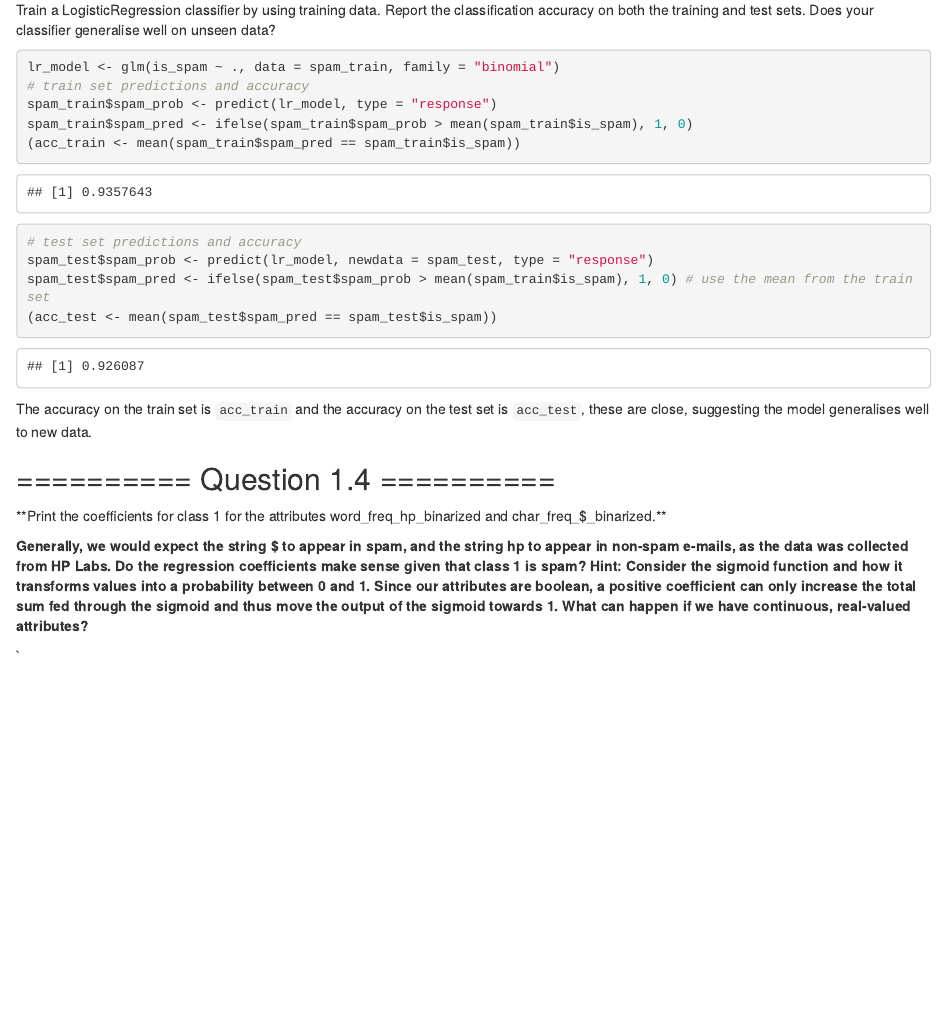
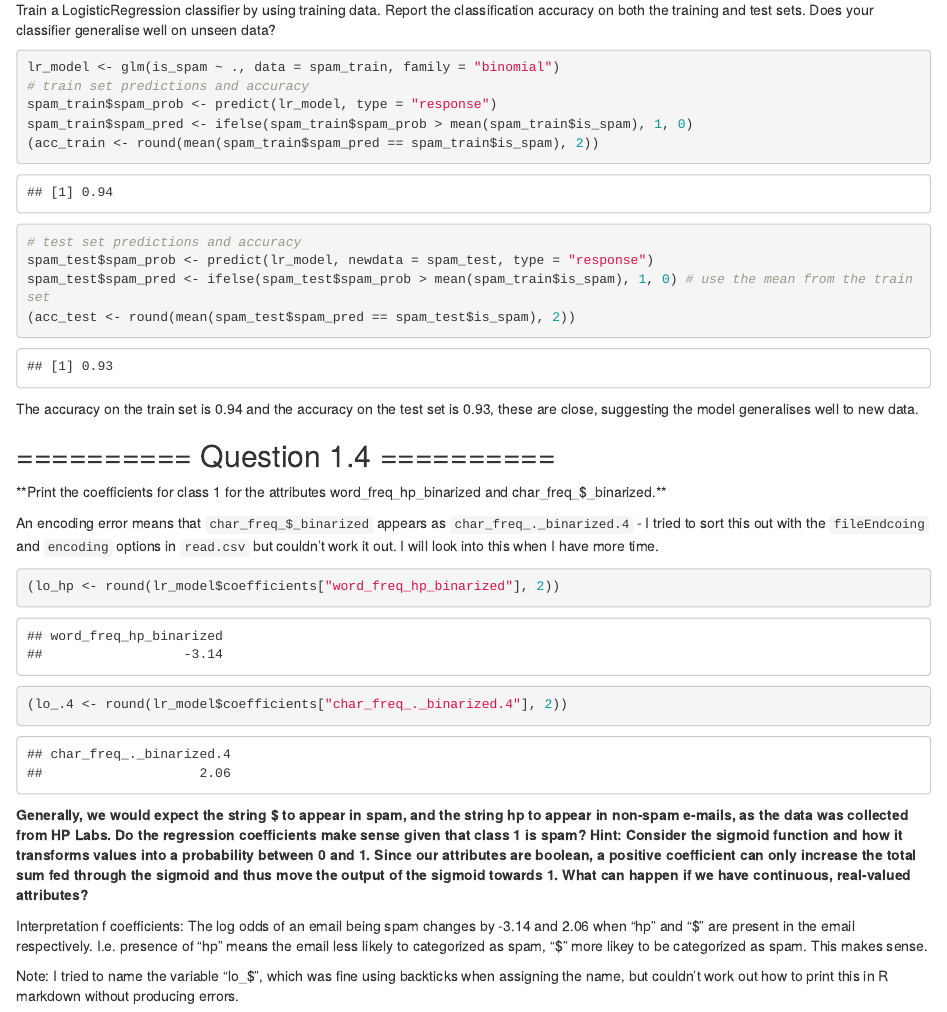
Before and after one commit to elsie-h/iaml2017_R, an R Markdown document (Lab_3_SVM.Rmd): the page in a window 1100 px wide, from 1690 px down. Rendered offline with R 4.5, knitr and Pandoc, with nearby package versions.

Commit message:
finshing q1.4

````diff
--- a/Lab_3_SVM.Rmd
+++ b/Lab_3_SVM.Rmd
@@ -59,21 +59,28 @@ lr_model <- glm(is_spam ~ ., data = spam_train, family = "binomial")
 # train set predictions and accuracy
 spam_train$spam_prob <- predict(lr_model, type = "response")
 spam_train$spam_pred <- ifelse(spam_train$spam_prob > mean(spam_train$is_spam), 1, 0)
-(acc_train <- mean(spam_train$spam_pred == spam_train$is_spam))
+(acc_train <- round(mean(spam_train$spam_pred == spam_train$is_spam), 2))
 # test set predictions and accuracy
 spam_test$spam_prob <- predict(lr_model, newdata = spam_test, type = "response")
 spam_test$spam_pred <- ifelse(spam_test$spam_prob > mean(spam_train$is_spam), 1, 0) # use the mean from the train set
-(acc_test <- mean(spam_test$spam_pred == spam_test$is_spam))
+(acc_test <- round(mean(spam_test$spam_pred == spam_test$is_spam), 2))
 ```
 
-The accuracy on the train set is `acc_train` and the accuracy on the test set is `acc_test`, these are close, suggesting the model generalises well to new data.
+The accuracy on the train set is `r acc_train` and the accuracy on the test set is `r acc_test`, these are close, suggesting the model generalises well to new data.
 
 ## ========== Question 1.4 ==========
 **Print the coefficients for class 1 for the attributes word_freq_hp_binarized and char_freq_$_binarized.**
+
+An encoding error means that `char_freq_$_binarized` appears as `char_freq_._binarized.4` - I tried to sort this out with the `fileEndcoing` and `encoding` options in `read.csv` but couldn't work it out. I will look into this when I have more time.
+
 ``` {r q1.4}
-
+(lo_hp <- round(lr_model$coefficients["word_freq_hp_binarized"], 2))
+(lo_.4 <- round(lr_model$coefficients["char_freq_._binarized.4"], 2))
 ```
 
 **Generally, we would expect the string $ to appear in spam, and the string hp to appear in non-spam e-mails, as the data was collected from HP Labs. Do the regression coefficients make sense given that class 1 is spam? Hint: Consider the sigmoid function and how it transforms values into a probability between 0 and 1. Since our attributes are boolean, a positive coefficient can only increase the total sum fed through the sigmoid and thus move the output of the sigmoid towards 1. What can happen if we have continuous, real-valued attributes?**
 
-`
+Interpretation f coefficients:
+The log odds of an email being spam changes by `r lo_hp` and `r lo_.4` when "hp" and "\$" are present in the email respectively. I.e. presence of "hp" means the email less likely to categorized as spam, "\$" more likey to be categorized as spam. This makes sense.
+
+Note: I tried to name the variable "lo_$", which was fine using backticks when assigning the name, but couldn't work out how to print this in R markdown without producing errors.
````
